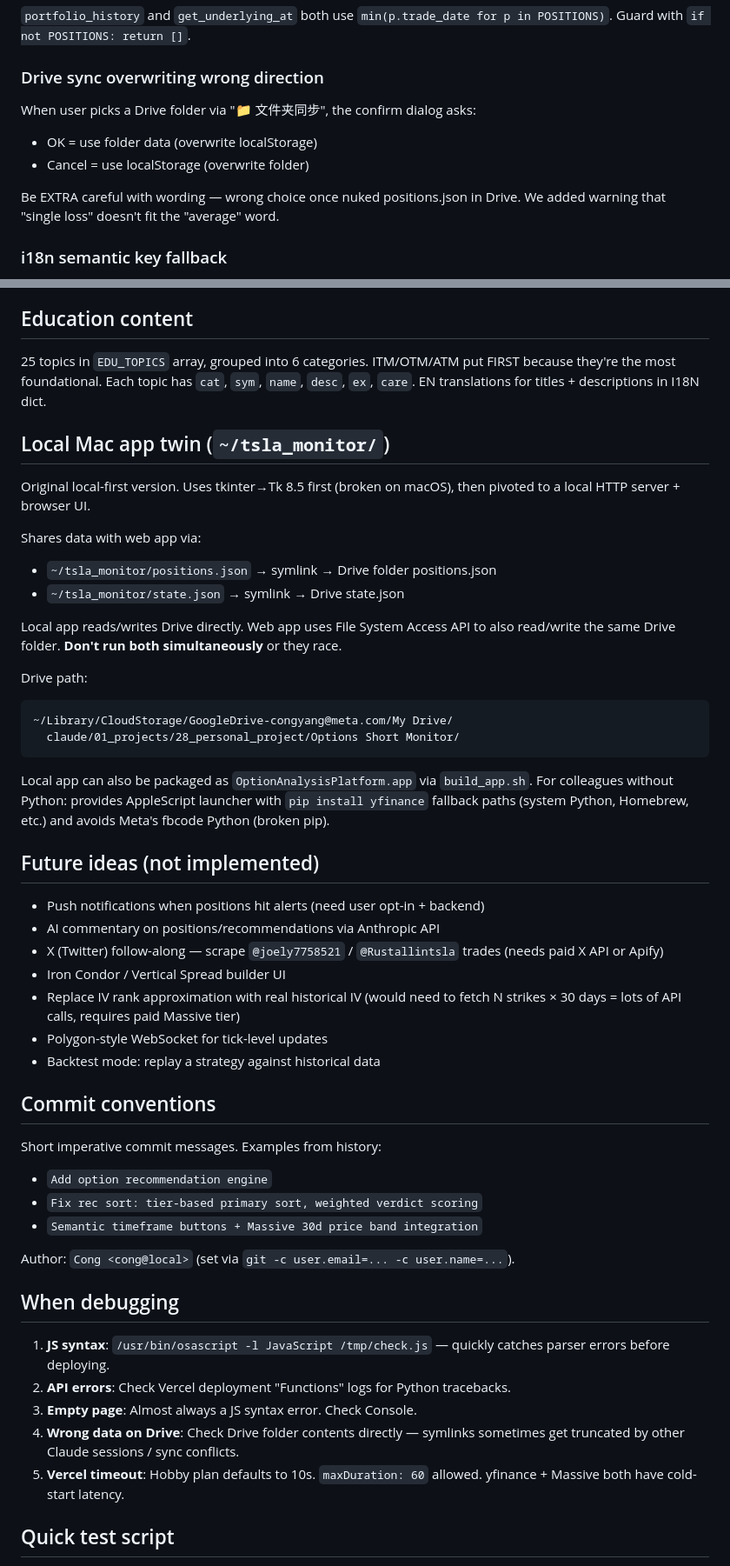
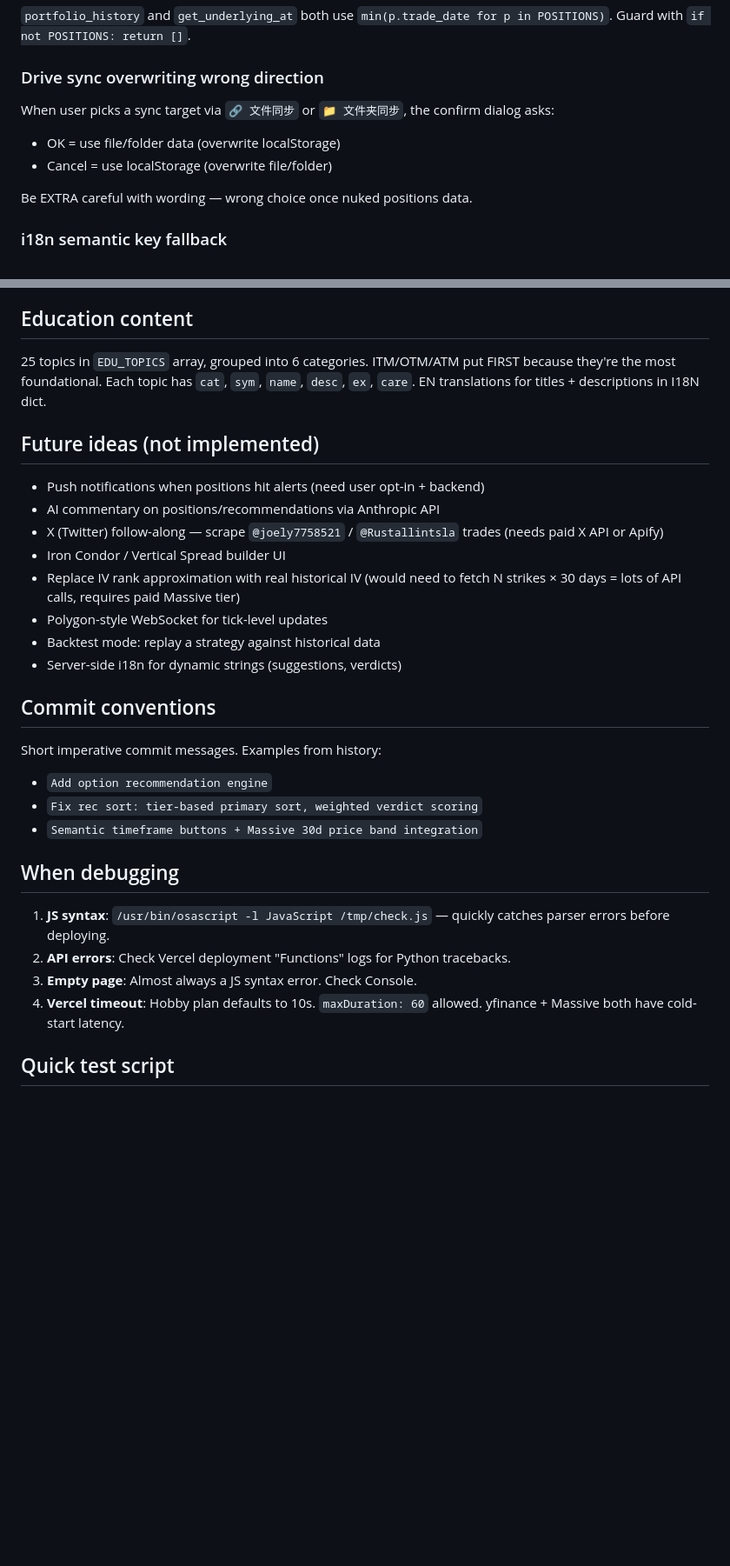
Before and after one commit to genki3ng/option-analysis-platform, a Markdown page: CLAUDE.md, 2 parts joined by grey strips. Shown at 87% size. Rendered like a GitHub page; blank space fills up the shorter version.

Commit message:
CLAUDE.md: drop references to local Mac app, Vercel app is canonical

````diff
--- a/CLAUDE.md
+++ b/CLAUDE.md
@@ -171,12 +175,12 @@ Fix: use `builds` + `routes` (legacy v2 format).
 Guard with `if not POSITIONS: return []`.
 
 ### Drive sync overwriting wrong direction
-When user picks a Drive folder via "📁 文件夹同步", the confirm dialog asks:
-- OK = use folder data (overwrite localStorage)
-- Cancel = use localStorage (overwrite folder)
+When user picks a sync target via `🔗 文件同步` or `📁 文件夹同步`, the
+confirm dialog asks:
+- OK = use file/folder data (overwrite localStorage)
+- Cancel = use localStorage (overwrite file/folder)
 
-Be EXTRA careful with wording — wrong choice once nuked positions.json in Drive.
-We added warning that "single loss" doesn't fit the "average" word.
+Be EXTRA careful with wording — wrong choice once nuked positions data.
 
 ### i18n semantic key fallback
 HTML uses `data-i18n="info_b1"` (semantic key) but t() needs to find the
@@ -246,30 +254,6 @@ needs Python-side i18n or send language code to API.
 FIRST because they're the most foundational. Each topic has `cat`, `sym`, `name`,
 `desc`, `ex`, `care`. EN translations for titles + descriptions in I18N dict.
 
-## Local Mac app twin (`~/tsla_monitor/`)
-
-Original local-first version. Uses tkinter→Tk 8.5 first (broken on macOS),
-then pivoted to a local HTTP server + browser UI.
-
-Shares data with web app via:
-- `~/tsla_monitor/positions.json` → symlink → Drive folder positions.json
-- `~/tsla_monitor/state.json` → symlink → Drive state.json
-
-Local app reads/writes Drive directly. Web app uses File System Access API
-to also read/write the same Drive folder. **Don't run both simultaneously**
-or they race.
-
-Drive path:
-```
-~/Library/CloudStorage/GoogleDrive-congyang@meta.com/My Drive/
-  claude/01_projects/28_personal_project/Options Short Monitor/
-```
-
-Local app can also be packaged as `OptionAnalysisPlatform.app` via `build_app.sh`.
-For colleagues without Python: provides AppleScript launcher with `pip install yfinance`
-fallback paths (system Python, Homebrew, etc.) and avoids Meta's fbcode Python
-(broken pip).
-
 ## Future ideas (not implemented)
 
 - Push notifications when positions hit alerts (need user opt-in + backend)
@@ -281,6 +265,7 @@ fallback paths (system Python, Homebrew, etc.) and avoids Meta's fbcode Python
   N strikes × 30 days = lots of API calls, requires paid Massive tier)
 - Polygon-style WebSocket for tick-level updates
 - Backtest mode: replay a strategy against historical data
+- Server-side i18n for dynamic strings (suggestions, verdicts)
 
 ## Commit conventions
 
@@ -289,17 +274,13 @@ Short imperative commit messages. Examples from history:
 - `Fix rec sort: tier-based primary sort, weighted verdict scoring`
 - `Semantic timeframe buttons + Massive 30d price band integration`
 
-Author: `Cong <cong@local>` (set via `git -c user.email=... -c user.name=...`).
-
 ## When debugging
 
 1. **JS syntax**: `/usr/bin/osascript -l JavaScript /tmp/check.js` — quickly catches
    parser errors before deploying.
 2. **API errors**: Check Vercel deployment "Functions" logs for Python tracebacks.
 3. **Empty page**: Almost always a JS syntax error. Check Console.
-4. **Wrong data on Drive**: Check Drive folder contents directly — symlinks
-   sometimes get truncated by other Claude sessions / sync conflicts.
-5. **Vercel timeout**: Hobby plan defaults to 10s. `maxDuration: 60` allowed.
+4. **Vercel timeout**: Hobby plan defaults to 10s. `maxDuration: 60` allowed.
    yfinance + Massive both have cold-start latency.
 
 ## Quick test script
````
Also changed, not shown: other parts of CLAUDE.md (+16 -8 lines).
